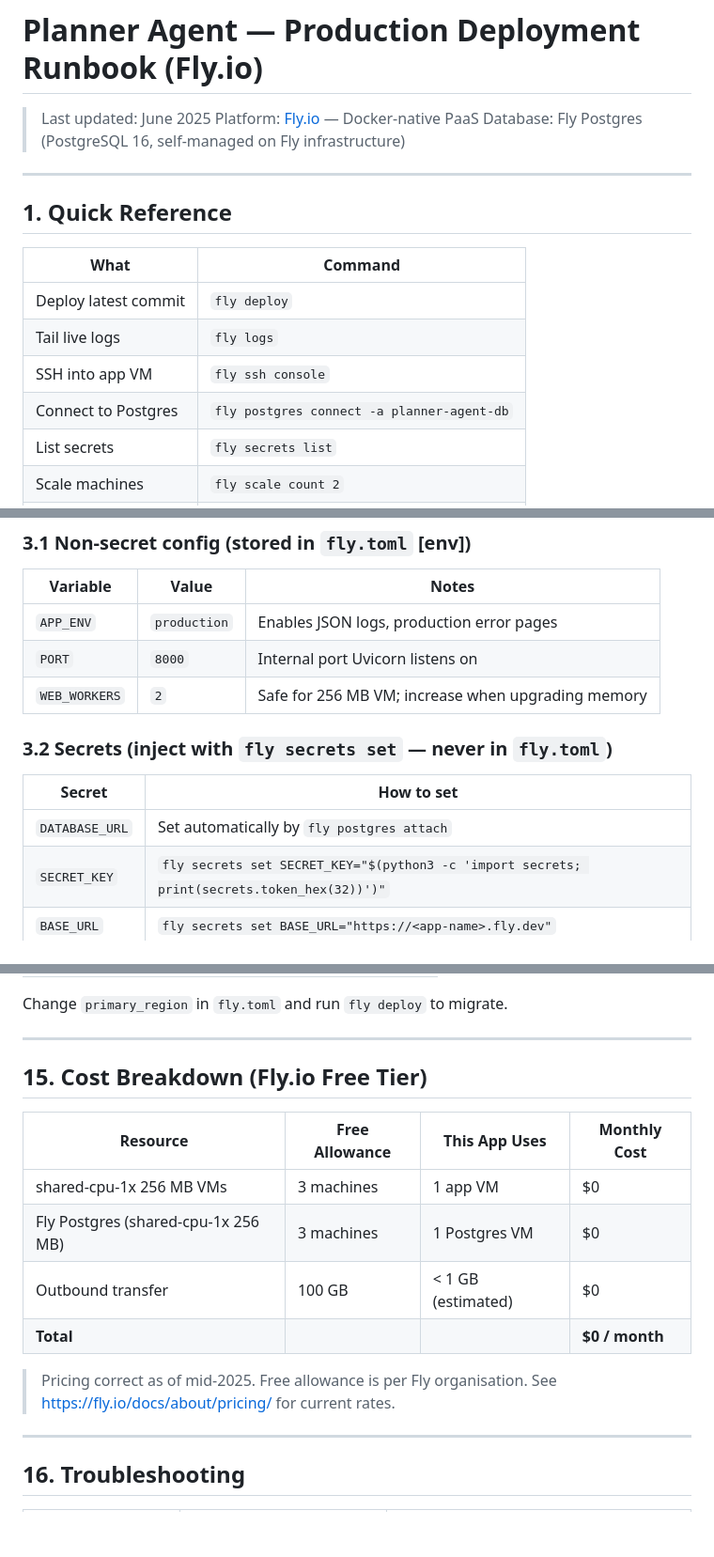
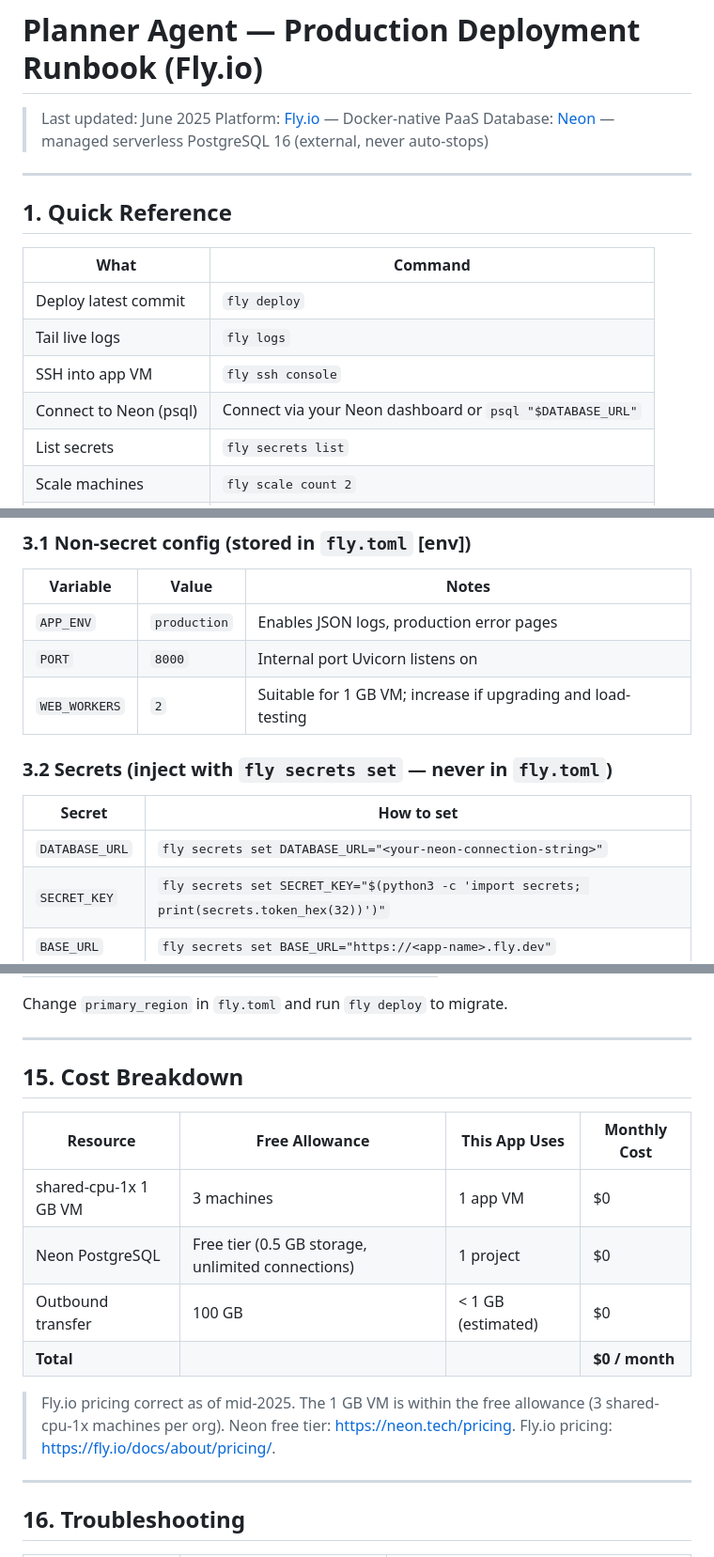
Before and after one commit to bonchevr/planner-agent-project, a Markdown page: plans/deploy/planner-agent-production.md, 3 parts joined by grey strips. Shown at 94% size. GitHub-like rendering; blank space fills up the shorter version.

```diff
--- a/plans/deploy/planner-agent-production.md
+++ b/plans/deploy/planner-agent-production.md
@@ -2,7 +2,7 @@
 
 > Last updated: June 2025
 > Platform: [Fly.io](https://fly.io) — Docker-native PaaS
-> Database: Fly Postgres (PostgreSQL 16, self-managed on Fly infrastructure)
+> Database: [Neon](https://neon.tech) — managed serverless PostgreSQL 16 (external, never auto-stops)
 
 ---
 
@@ -13,7 +13,7 @@
 | Deploy latest commit | `fly deploy` |
 | Tail live logs | `fly logs` |
 | SSH into app VM | `fly ssh console` |
-| Connect to Postgres | `fly postgres connect -a planner-agent-db` |
+| Connect to Neon (psql) | Connect via your Neon dashboard or `psql "$DATABASE_URL"` |
 | List secrets | `fly secrets list` |
 | Scale machines | `fly scale count 2` |
 | View releases | `fly releases` |
@@ -47,13 +47,13 @@
 |----------|-------|-------|
 | `APP_ENV` | `production` | Enables JSON logs, production error pages |
 | `PORT` | `8000` | Internal port Uvicorn listens on |
-| `WEB_WORKERS` | `2` | Safe for 256 MB VM; increase when upgrading memory |
+| `WEB_WORKERS` | `2` | Suitable for 1 GB VM; increase if upgrading and load-testing |
 
 ### 3.2 Secrets (inject with `fly secrets set` — **never** in `fly.toml`)
 
 | Secret | How to set |
 |--------|-----------|
-| `DATABASE_URL` | Set automatically by `fly postgres attach` |
+| `DATABASE_URL` | `fly secrets set DATABASE_URL="<your-neon-connection-string>"` |
 | `SECRET_KEY` | `fly secrets set SECRET_KEY="$(python3 -c 'import secrets; print(secrets.token_hex(32))')"` |
 | `BASE_URL` | `fly secrets set BASE_URL="https://<app-name>.fly.dev"` |
 
@@ -331,17 +309,17 @@ Change `primary_region` in `fly.toml` and run `fly deploy` to migrate.
 
 ---
 
-## 15. Cost Breakdown (Fly.io Free Tier)
+## 15. Cost Breakdown
 
 | Resource | Free Allowance | This App Uses | Monthly Cost |
-|----------|--------------|---------------|-------------|
-| shared-cpu-1x 256 MB VMs | 3 machines | 1 app VM | $0 |
-| Fly Postgres (shared-cpu-1x 256 MB) | 3 machines | 1 Postgres VM | $0 |
+|----------|--------------|---------------|--------------|
+| shared-cpu-1x 1 GB VM | 3 machines | 1 app VM | $0 |
+| Neon PostgreSQL | Free tier (0.5 GB storage, unlimited connections) | 1 project | $0 |
 | Outbound transfer | 100 GB | < 1 GB (estimated) | $0 |
 | **Total** | | | **$0 / month** |
 
-> Pricing correct as of mid-2025. Free allowance is per Fly organisation.
-> See <https://fly.io/docs/about/pricing/> for current rates.
+> Fly.io pricing correct as of mid-2025. The 1 GB VM is within the free allowance (3 shared-cpu-1x machines per org).
+> Neon free tier: <https://neon.tech/pricing>. Fly.io pricing: <https://fly.io/docs/about/pricing/>.
 
 ---
 
```
Also changed, not shown: other parts of plans/deploy/planner-agent-production.md (+25 -47 lines), README.md (+43 -15 lines), plans/planner-agent.md (+16 -4 lines).
